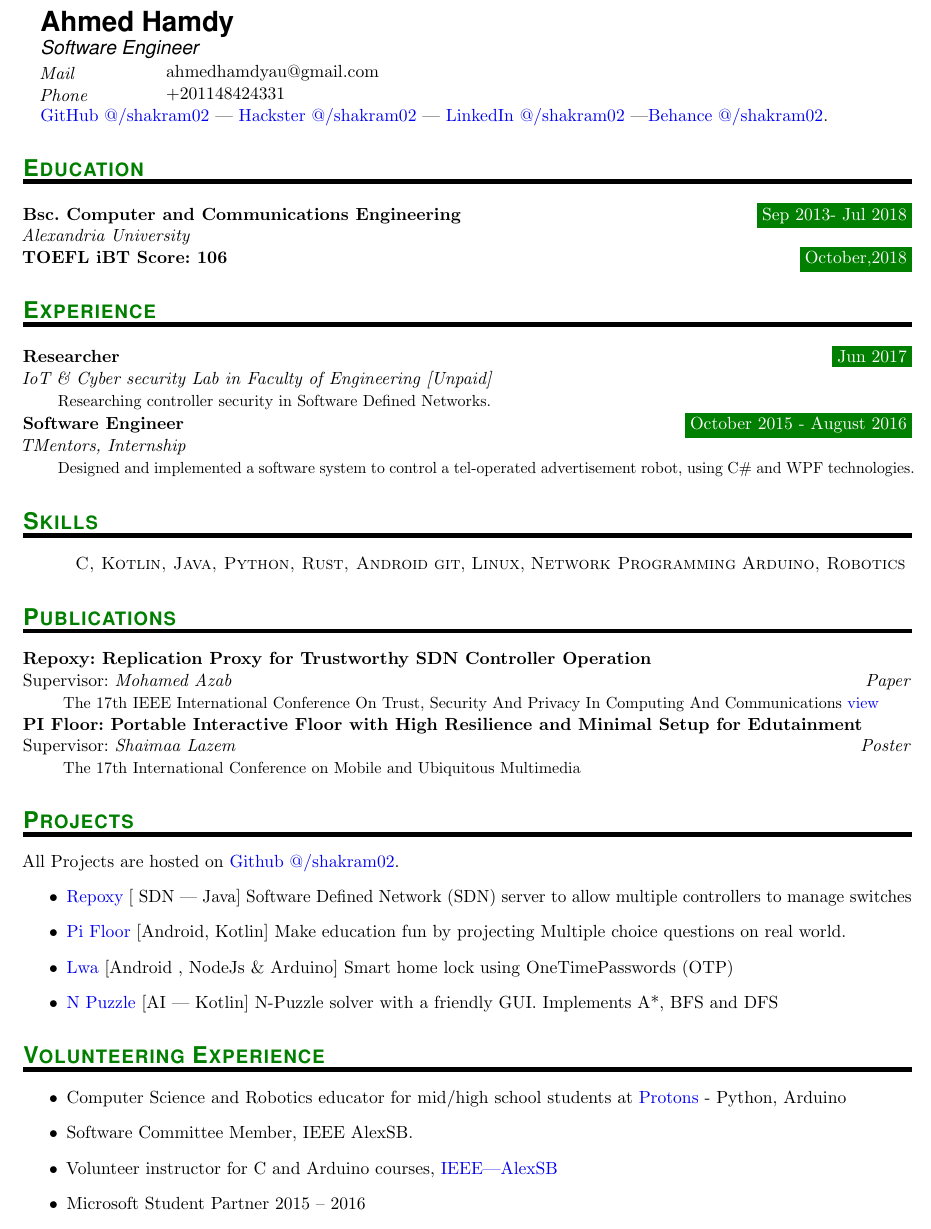
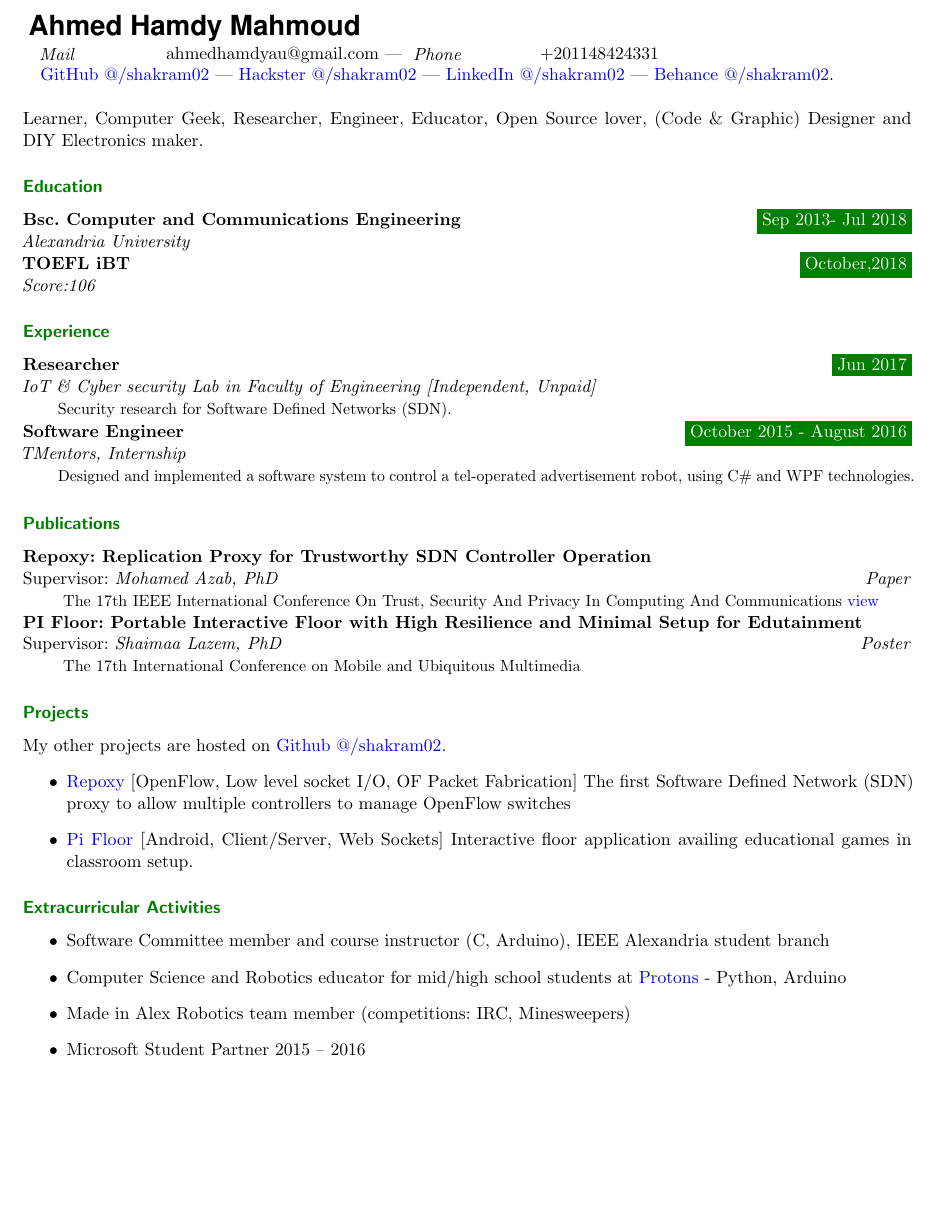
Before and after one commit to shakram02/cv, a LaTeX CV (Ahmed-Hamdy-Cv.tex): part of the page, cut so that both start at the same text, the shorter picture padded with empty space. Compiled offline with pdfLaTeX.

Commit message:
remove clutter from CV

```diff
--- a/Ahmed-Hamdy-Cv.tex
+++ b/Ahmed-Hamdy-Cv.tex
@@ -59,14 +59,14 @@
 		\large \usefont{OT1}{phv}{m}{n} \textit{#1}
 		\par \normalsize \normalfont}
 
-\newcommand{\NewPart}[1]{\section{\color{AccentColor}{\textsc{#1}}}}
+\newcommand{\NewPart}[1]{\subsubsection{\color{AccentColor}{\textsc{#1}}}}
 
 % Personal entry
 \newcommand{\PersonalEntry}[2]{
 		\noindent\hangindent=1em\hangafter=0 % Indentation
 		\parbox{\spacebox}{        % Box to align text
 		\textit{#1}}		       % Entry name (birth, address, etc.)
-		\hspace{1.5em} #2 \par}    % Entry value
+		\hspace{1.5em} #2}    % Entry value
 
 \newcommand{\SkillsEntry}[1]{      % Same as \PersonalEntry
 		#1
@@ -105,33 +105,37 @@
 %	\vspace*{-2em}
 %		\includegraphics[width=0.15\textwidth]{photo}
 %\end{wrapfigure}
-% \twocolumn
-\MyName{Ahmed Hamdy}
-\MySlogan{Software Engineer}
+\noindent
+\MyName{Ahmed Hamdy Mahmoud}
+% \MySlogan{Software Engineer}
 
 \sepspace
 
 %%% Personal details
 %%% ------------------------------------------------------------
-\PersonalEntry{Mail}{ahmedhamdyau@gmail.com}
-\PersonalEntry{Phone}{+201148424331}
-\noindent\hangindent=1em\hangafter=0
+\PersonalEntry{Mail}{ahmedhamdyau@gmail.com} | \PersonalEntry{Phone}{+201148424331}
+
+
 \href{https://www.github.com/shakram02/}{GitHub @/shakram02} |
 \href{https://www.hackster.io/shakram02}{Hackster @/shakram02} |
-\href{https://www.linkedin.com/in/shakram02}{LinkedIn @/shakram02} |\href{https://www.behance.net/shakram02}{Behance @/shakram02}.
-
+\href{https://www.linkedin.com/in/shakram02}{LinkedIn @/shakram02} |
+\href{https://www.behance.net/shakram02}{Behance @/shakram02}.
+\\\\
+\noindent
+Learner, Computer Geek, Researcher, Engineer, Educator, Open Source lover, (Code \& Graphic) Designer and DIY Electronics maker.
 %%% Education
 %%% ------------------------------------------------------------ %
 \NewPart{Education}
 
 \EducationEntry{Bsc. Computer and Communications Engineering}{Sep 2013- Jul 2018}{Alexandria University}{%
 }
-\EducationEntry{TOEFL iBT Score: 106}{October,2018}{}
+\EducationEntry{TOEFL iBT}{October,2018}{Score:106}{%
+}
 
-%%% Work experience
+%%% Experience
 %%% ------------------------------------------------------------
 \NewPart{Experience}{}
-\WorkEntry{Researcher}{Jun 2017}{IoT \& Cyber security Lab in Faculty of Engineering [Unpaid]}{Researching controller security in Software Defined Networks.}
+\WorkEntry{Researcher}{Jun 2017}{IoT \& Cyber security Lab in Faculty of Engineering [Independent, Unpaid]}{Security research for Software Defined Networks (SDN).}
 \sepspace
 
 \WorkEntry{Software Engineer}{October 2015 - August 2016}{TMentors, Internship}{Designed and implemented a software system to control a tel-operated advertisement robot, using C\# and WPF technologies.}
@@ -139,19 +143,19 @@
 
 %%% Skills
 %%% ------------------------------------------------------------
-\NewPart{Skills}{}
+% \NewPart{Skills}{}
 
-\SkillsEntry{ \textsc{C, Kotlin, Java, Python, Rust, Android}}
-\SkillsEntry{ \textsc{git}, \textsc{Linux}, \textsc{Network Programming}}
-\SkillsEntry{ \textsc{Arduino, Robotics}}
+% \SkillsEntry{ \textsc{C, Kotlin, Python, Rust, Android}}
+% \SkillsEntry{ \textsc{git}, \textsc{Linux}}
+% \SkillsEntry{ \textsc{Arduino, Robotics}}
 
 
 %%% Publications
 \NewPart{Publications}{}
-\ResearchEntry{Repoxy: Replication Proxy for Trustworthy SDN Controller Operation}{Mohamed Azab}{Paper}{
+\ResearchEntry{Repoxy: Replication Proxy for Trustworthy SDN Controller Operation}{Mohamed Azab, PhD}{Paper}{
 	The 17th IEEE International Conference On Trust, Security And Privacy In Computing And Communications \href{https://ieeexplore.ieee.org/document/8455887/}{view}
 }
-\ResearchEntry{PI Floor: Portable Interactive Floor with High Resilience and Minimal Setup for Edutainment}{Shaimaa Lazem}{Poster}{
+\ResearchEntry{PI Floor: Portable Interactive Floor with High Resilience and Minimal Setup for Edutainment}{Shaimaa Lazem, PhD}{Poster}{
 	The 17th International Conference on Mobile and Ubiquitous Multimedia
 	% \href{https://ieeexplore.ieee.org/document/8455887/}{view}
 }
@@ -160,15 +164,15 @@
 %%% ------------------------------------------------------------
 \NewPart{Projects}{}
 
-All Projects are hosted on \href{https://www.github.com/shakram02/}{Github @/shakram02}.
+My other projects are hosted on \href{https://www.github.com/shakram02/}{Github @/shakram02}.
 \begin{itemize}
 
 
 	%\item \href{https://github.com/shakram02/Arslanino}{Arslanino} [Kotlin/Firmata/Sockets] Transfer Arduino input signals to Arduino over network.
-	\item \href{https://github.com/shakram02/Repoxy}{Repoxy} [ SDN | Java] Software Defined Network (SDN) server to allow multiple controllers to manage switches
-	\item \href{https://github.com/shakram02/PiFloor}{Pi Floor} [Android, Kotlin] Make education fun by projecting Multiple choice questions on real world.
-	\item \href{https://github.com/shakram02/Lwa-Web}{Lwa} [Android , NodeJs \& Arduino] Smart home lock using OneTimePasswords (OTP)
-	\item \href{https://github.com/shakram02/Npuzzle-GUI}{N Puzzle} [AI | Kotlin] N-Puzzle solver with a friendly GUI. Implements A*, BFS and DFS
+	\item \href{https://github.com/shakram02/Repoxy}{Repoxy} [OpenFlow, Low level socket I/O, OF Packet Fabrication] The first Software Defined Network (SDN) proxy to allow multiple controllers to manage OpenFlow switches
+	\item \href{https://github.com/shakram02/PiFloor}{Pi Floor} [Android, Client/Server, Web Sockets] Interactive floor application availing educational games in classroom setup.
+	      % \item \href{https://github.com/shakram02/Lwa-Web}{Lwa} [Android , NodeJs \& Arduino] Smart home lock using OneTimePasswords (OTP)
+	      % \item \href{https://github.com/shakram02/Npuzzle-GUI}{N Puzzle} [AI | Kotlin] N-Puzzle solver with a friendly GUI. Implements A*, BFS and DFS
 
 	      %\item \href{https://github.com/shakram02/Prola-Client}{Prola} [Android / Kotlin] Don't buy barcode scanning hardware in shops, use Prola. Convert phones to barcode scanners, the server runs on the main PC to perform input.
 	      % \item \href{https://github.com/alexsb-software/events-app}{Availability App} [Angular2] Role distribution for IEEE Members for event management \href{https://www.youtube.com/watch?v=ewxyfzxKQ8g}{Demo}.
@@ -176,13 +180,12 @@ All Projects are hosted on \href{https://www.github.com/shakram02/}{Github @/sha
 
 %%% Projects
 %%% ------------------------------------------------------------
-\NewPart{Volunteering Experience}{}
+\NewPart{Extracurricular Activities}{}
 
 \begin{itemize}
+	\item Software Committee member and course instructor (C, Arduino), IEEE Alexandria student branch
 	\item Computer Science and Robotics educator for mid/high school students at \href{https://www.facebook.com/ProtonsAlexSB/}{Protons} - Python, Arduino
-\item Software Committee Member, IEEE AlexSB.
-\item Volunteer instructor for C and Arduino courses, \href{http://alexsb.org/}{IEEE|AlexSB}
-% \item Made in Alex Robotics team member ( competitions: IRC, Minesweepers ).
+	\item Made in Alex Robotics team member (competitions: IRC, Minesweepers)
 	\item Microsoft Student Partner 2015 – 2016
 	\item AIESEC member, Incoming global volunteer (IGV) committe; Project organization
 	\item AIESEC Exchange Participant, Children education project in Pontianak, Indonesia
```
Also changed, not shown: Ahmed-Hamdy-Cv.pdf. Lines whose indentation alone changed are shown as unchanged.
